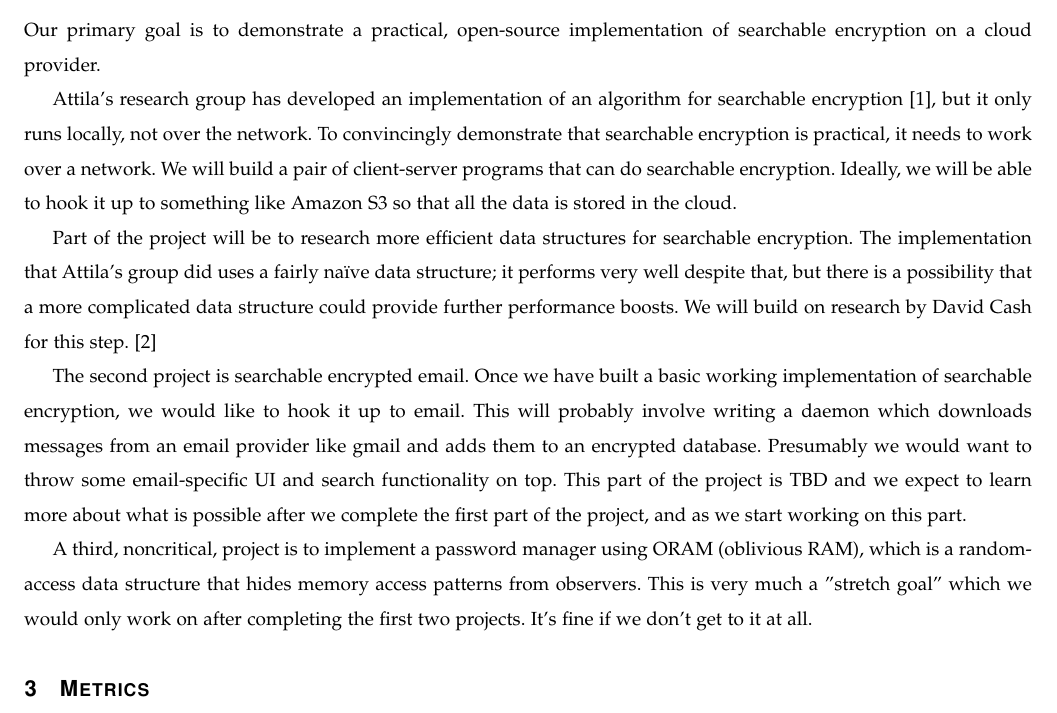
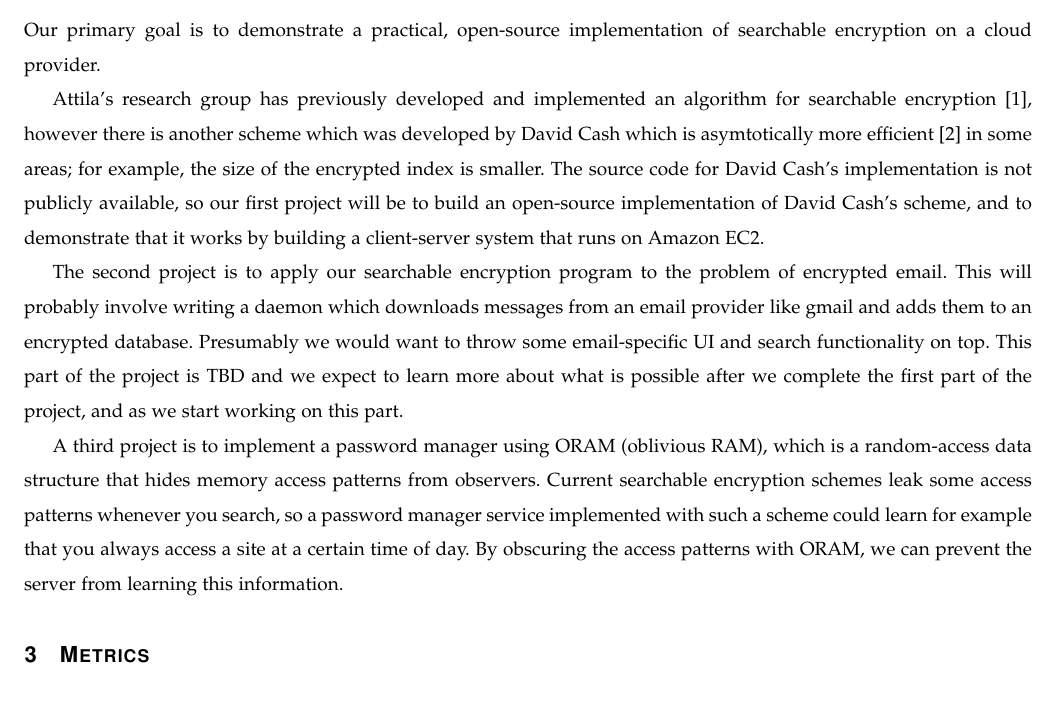
Before and after one commit to osucloudcrypto/s2a, a LaTeX paper (reports/problem-statement/problem-statement.tex): part of page 3 of 4, cut so that both start at the same text. Compiled offline with pdfLaTeX.

Commit message:
tweak problem statement, per feedback from Attila

```diff
--- a/reports/problem-statement/problem-statement.tex
+++ b/reports/problem-statement/problem-statement.tex
@@ -124,20 +124,17 @@ Our primary goal is to demonstrate a practical, open-source implementation of se
 
     %Connect it to a cloud service like Amazon
 
-Attila's research group has developed an implementation of an algorithm for searchable encryption \cite{yavuz17},
-but it only runs locally, not over the network.
-To convincingly demonstrate that searchable encryption is practical, it needs to work over a network.
-We will build a pair of client-server programs that can do searchable encryption.
-Ideally, we will be able to hook it up to something like Amazon S3 so that all the data is stored in the cloud.
+%To convincingly demonstrate that searchable encryption is practical, it needs to work over a network.
+Attila's research group has previously developed and implemented an algorithm for searchable encryption \cite{yavuz17},
+however there is another scheme which was developed by David Cash which is asymtotically more efficient \cite{cryptoeprint:2014:853}
+in some areas; for example, the size of the encrypted index is smaller.
+The source code for David Cash's implementation is not publicly available, so
+our first project will be to build an open-source implementation of David Cash's scheme,
+and to demonstrate that it works by building a client-server system that runs on Amazon EC2.
 
     %Need to figure out optimal data structure for actually using it? Says there are 10s of options publshed – need to get familiar with those
     %Will lean heavily on research by David Cash
 
-Part of the project will be to research more efficient data structures for searchable encryption.
-The implementation that Attila's group did uses a fairly na\"ive data structure;
-it performs very well despite that, but there is a possibility that a more complicated data structure could provide further performance boosts.
-We will build on research by David Cash for this step.
-\cite{cryptoeprint:2014:853}
 %Part of the project will be to create a more efficient data structure, building on work by David Cash.
 %One of the problems with the current solution is that the size of the index it stores is $\mathcal{O}(kf)$, where $k$ is the number of keywords, and $f$ is the number of documents.
 %Which is huge.
@@ -146,9 +143,7 @@ We will build on research by David Cash for this step.
 
     % Once that's working, want to hook it up to a database of emails
 
-The second project is searchable encrypted email.
-Once we have built a basic working implementation of searchable encryption,
-we would like to hook it up to email.
+The second project is to apply our searchable encryption program to the problem of encrypted email.
 This will probably involve writing a daemon which downloads messages from an email provider like gmail
 and adds them to an encrypted database.
 Presumably we would want to throw some email-specific UI and search functionality on top.
@@ -160,9 +155,11 @@ This part of the project is TBD and we expect to learn more about what is possib
 % ORAM password manager
 % (maybe)
 
-A third, noncritical, project is to implement a password manager using ORAM (oblivious RAM), which is a random-access data structure that hides memory access patterns from observers.
-This is very much a "stretch goal" which we would only work on after completing the first two projects.
-It's fine if we don't get to it at all.
+A third project is to implement a password manager using ORAM (oblivious RAM),
+which is a random-access data structure that hides memory access patterns from observers.
+Current searchable encryption schemes leak some access patterns whenever you search,
+so a password manager service implemented with such a scheme could learn for example that you always access a site at a certain time of day.
+By obscuring the access patterns with ORAM, we can prevent the server from learning this information.
 
 
 \section{Metrics}
```
